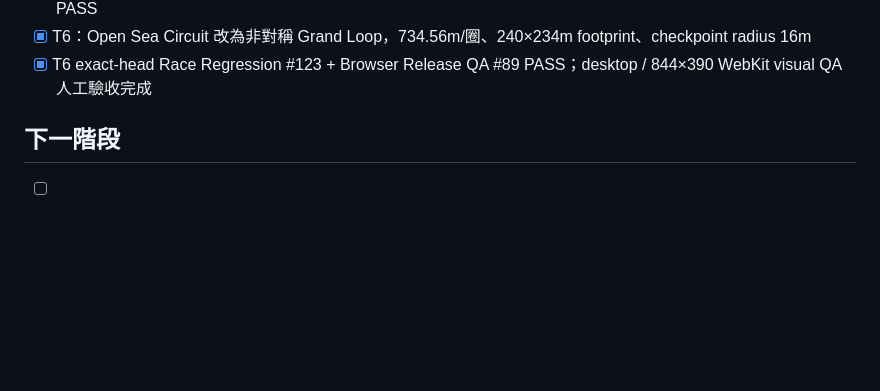
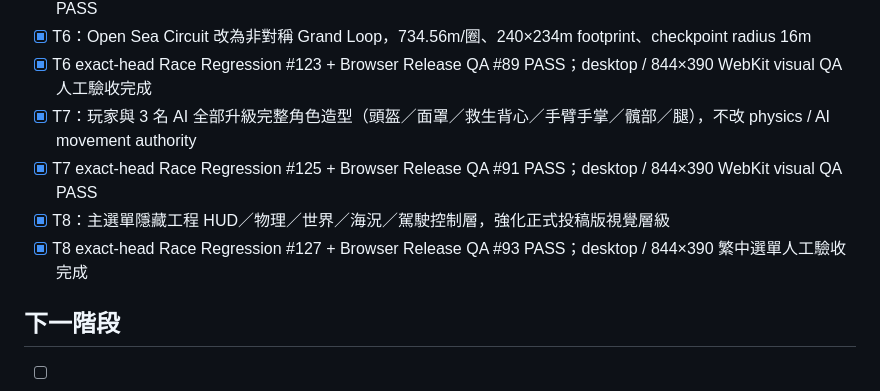
Before and after one commit to qookey109-pixel/Jet-Ski, a Markdown page: TODO.md, the part around the change. GitHub-like rendering; blank space fills up the shorter version.

Commit message:
Mark T7/T8 award-quality passes complete

```diff
--- a/TODO.md
+++ b/TODO.md
@@ -94,6 +94,10 @@
 - [x] T5 exact-head Race Regression #119 + Browser Release QA #85 PASS；post-merge #120 / #86 + Pages #81 PASS
 - [x] T6：Open Sea Circuit 改為非對稱 Grand Loop，734.56m/圈、240×234m footprint、checkpoint radius 16m
 - [x] T6 exact-head Race Regression #123 + Browser Release QA #89 PASS；desktop / 844×390 WebKit visual QA 人工驗收完成
+- [x] T7：玩家與 3 名 AI 全部升級完整角色造型（頭盔／面罩／救生背心／手臂手掌／髖部／腿），不改 physics / AI movement authority
+- [x] T7 exact-head Race Regression #125 + Browser Release QA #91 PASS；desktop / 844×390 WebKit visual QA PASS
+- [x] T8：主選單隱藏工程 HUD／物理／世界／海況／駕駛控制層，強化正式投稿版視覺層級
+- [x] T8 exact-head Race Regression #127 + Browser Release QA #93 PASS；desktop / 844×390 繁中選單人工驗收完成
 
 ## 下一階段
 - [ ] **V0.11.16 macOS Safari hands-on acceptance**：完整跑完四場 Championship，確認 Start / race / pause / results / ending / Save / Garage / Challenges / More 流程
```
